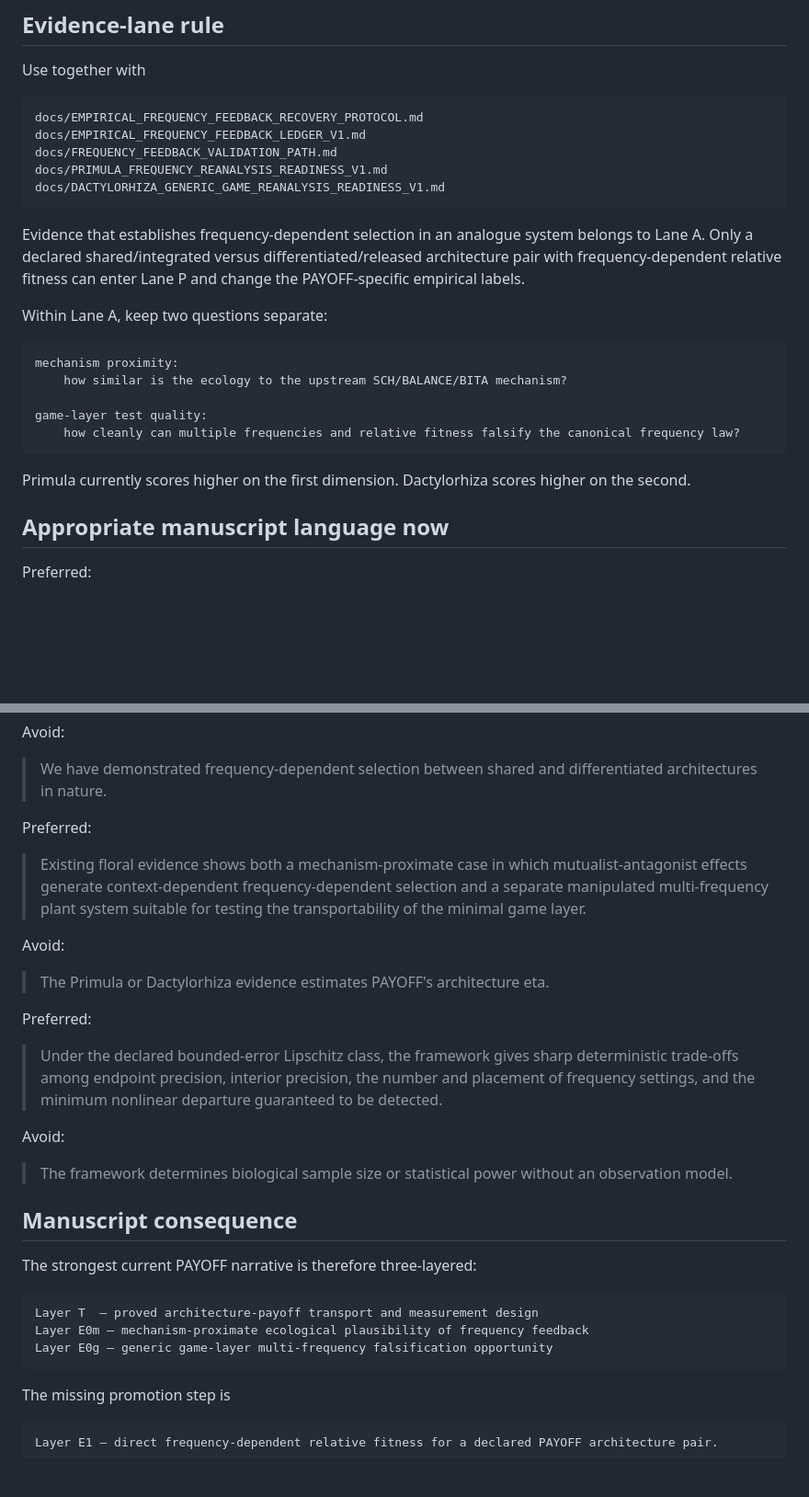
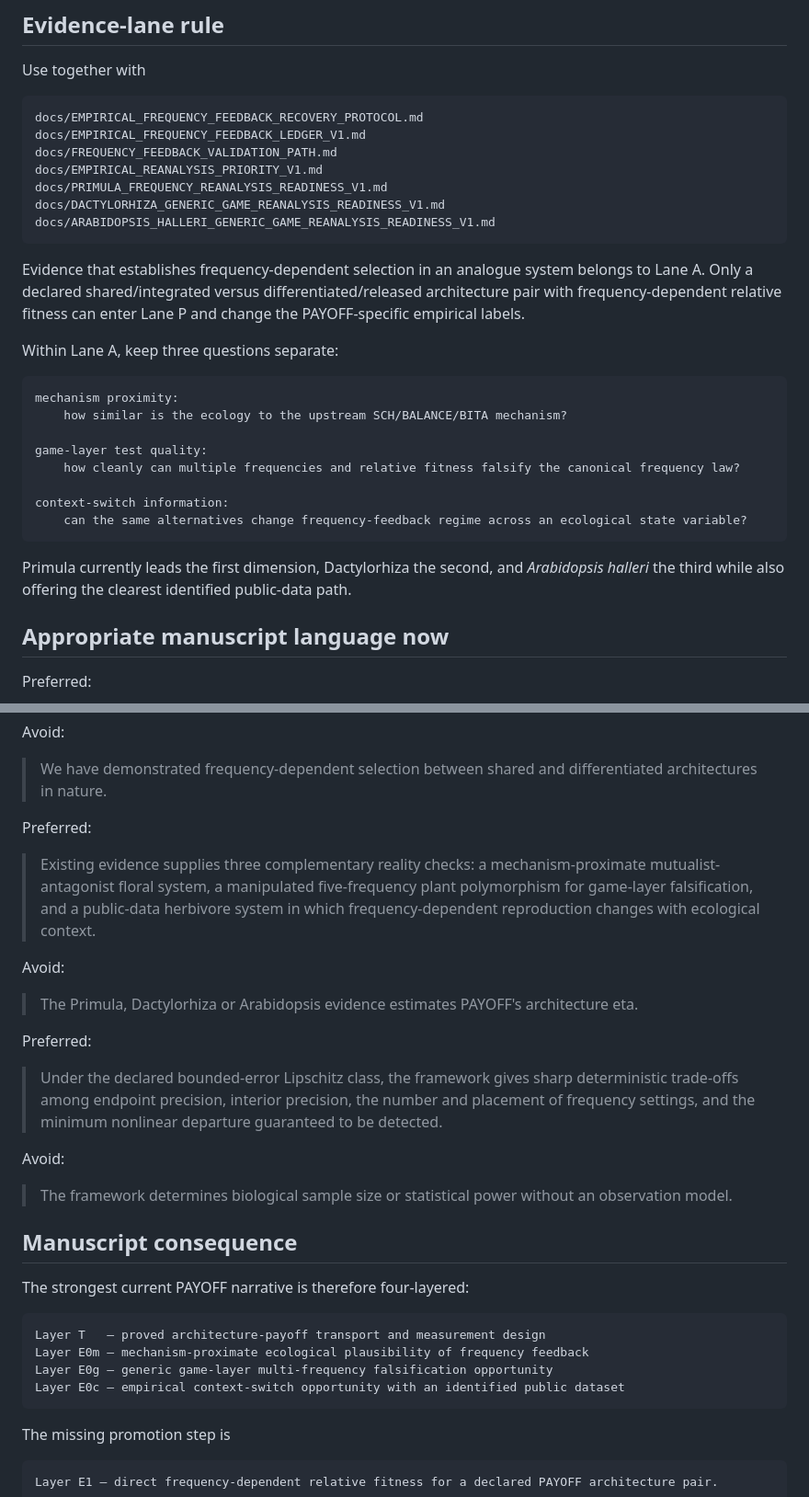
Before and after one commit to zuizui0223/payoff, a Markdown page: docs/CLAIM_BOUNDARY_FREQUENCY_FEEDBACK_ADDENDUM.md, 2 parts joined by grey strips. Shown at 92% size. Drawn GitHub-style; blank space fills up the shorter version.

````diff
--- a/docs/CLAIM_BOUNDARY_FREQUENCY_FEEDBACK_ADDENDUM.md
+++ b/docs/CLAIM_BOUNDARY_FREQUENCY_FEEDBACK_ADDENDUM.md
@@ -89,13 +104,15 @@ Use together with
 docs/EMPIRICAL_FREQUENCY_FEEDBACK_RECOVERY_PROTOCOL.md
 docs/EMPIRICAL_FREQUENCY_FEEDBACK_LEDGER_V1.md
 docs/FREQUENCY_FEEDBACK_VALIDATION_PATH.md
+docs/EMPIRICAL_REANALYSIS_PRIORITY_V1.md
 docs/PRIMULA_FREQUENCY_REANALYSIS_READINESS_V1.md
 docs/DACTYLORHIZA_GENERIC_GAME_REANALYSIS_READINESS_V1.md
+docs/ARABIDOPSIS_HALLERI_GENERIC_GAME_REANALYSIS_READINESS_V1.md
 ```
 
 Evidence that establishes frequency-dependent selection in an analogue system belongs to Lane A. Only a declared shared/integrated versus differentiated/released architecture pair with frequency-dependent relative fitness can enter Lane P and change the PAYOFF-specific empirical labels.
 
-Within Lane A, keep two questions separate:
+Within Lane A, keep three questions separate:
 
 ```text
 mechanism proximity:
@@ -103,9 +120,12 @@ mechanism proximity:
 
 game-layer test quality:
     how cleanly can multiple frequencies and relative fitness falsify the canonical frequency law?
+
+context-switch information:
+    can the same alternatives change frequency-feedback regime across an ecological state variable?
 ```
 
-Primula currently scores higher on the first dimension. Dactylorhiza scores higher on the second.
+Primula currently leads the first dimension, Dactylorhiza the second, and *Arabidopsis halleri* the third while also offering the clearest identified public-data path.
 
 ## Appropriate manuscript language now
 
@@ -119,11 +139,11 @@ Avoid:
 
 Preferred:
 
-> Existing floral evidence shows both a mechanism-proximate case in which mutualist-antagonist effects generate context-dependent frequency-dependent selection and a separate manipulated multi-frequency plant system suitable for testing the transportability of the minimal game layer.
+> Existing evidence supplies three complementary reality checks: a mechanism-proximate mutualist-antagonist floral system, a manipulated five-frequency plant polymorphism for game-layer falsification, and a public-data herbivore system in which frequency-dependent reproduction changes with ecological context.
 
 Avoid:
 
-> The Primula or Dactylorhiza evidence estimates PAYOFF's architecture eta.
+> The Primula, Dactylorhiza or Arabidopsis evidence estimates PAYOFF's architecture eta.
 
 Preferred:
 
@@ -135,12 +155,13 @@ Avoid:
 
 ## Manuscript consequence
 
-The strongest current PAYOFF narrative is therefore three-layered:
+The strongest current PAYOFF narrative is therefore four-layered:
 
 ```text
-Layer T  — proved architecture-payoff transport and measurement design
+Layer T   — proved architecture-payoff transport and measurement design
 Layer E0m — mechanism-proximate ecological plausibility of frequency feedback
 Layer E0g — generic game-layer multi-frequency falsification opportunity
+Layer E0c — empirical context-switch opportunity with an identified public dataset
 ```
 
 The missing promotion step is
````
Also changed, not shown: other parts of docs/CLAIM_BOUNDARY_FREQUENCY_FEEDBACK_ADDENDUM.md (+18 -3 lines).
